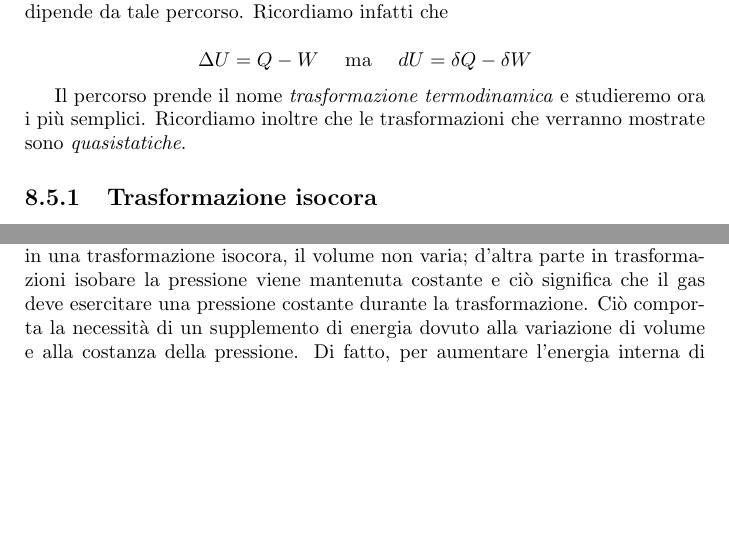
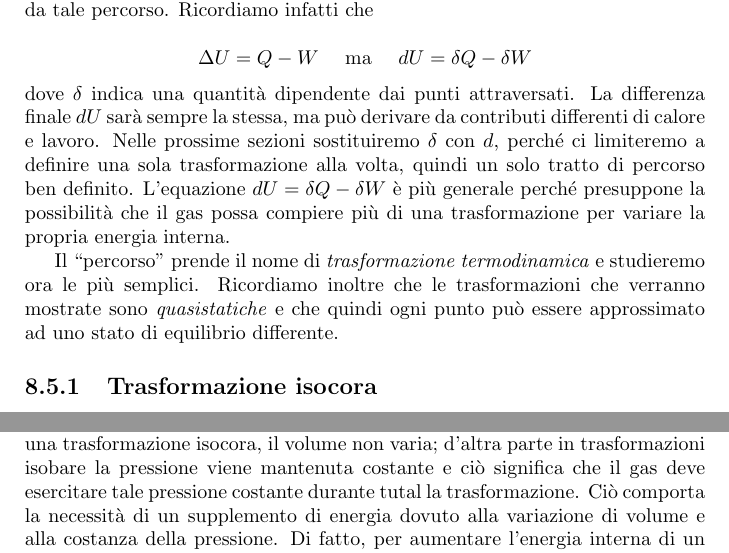
Before and after one commit to zenosaltt/phy, a LaTeX book (src/main_phy.tex, which reads src/chapters/07_termodinamica/07_termodinamica.tex): two parts of pages 64 and 66 of 72, joined at a grey line, cut so that both start at the same text, the shorter picture padded with empty space. Compiled offline with pdfLaTeX.

Commit message:
precisazioni sulle trasformazioni

```diff
--- a/src/chapters/07_termodinamica/07_termodinamica.tex
+++ b/src/chapters/07_termodinamica/07_termodinamica.tex
@@ -275,9 +275,20 @@ infatti che
 
 \[ \Delta U = Q - W \quad\text{ ma }\quad dU = \delta Q - \delta W \]
 
-Il percorso prende il nome \textit{trasformazione termodinamica}
-e studieremo ora i più semplici. Ricordiamo inoltre che le
-trasformazioni che verranno mostrate sono \textit{quasistatiche}.
+\noindent dove $\delta$ indica una quantità dipendente dai punti attraversati.
+La differenza finale $dU$ sarà sempre la stessa, ma può derivare
+da contributi differenti di calore e lavoro. Nelle prossime sezioni
+sostituiremo $\delta$ con $d$, perché ci limiteremo a definire una
+sola trasformazione alla volta, quindi un solo tratto di percorso
+ben definito. L'equazione $dU = \delta Q - \delta W$ è più generale
+perché presuppone la possibilità che il gas possa compiere più di una
+trasformazione per variare la propria energia interna.
+
+Il ``percorso'' prende il nome di \textit{trasformazione termodinamica}
+e studieremo ora le più semplici. Ricordiamo inoltre che le
+trasformazioni che verranno mostrate sono \textit{quasistatiche}
+e che quindi ogni punto può essere approssimato ad uno stato di
+equilibrio differente.
 
 \subsection{Trasformazione isocora}
 Nelle trasformazioni isocore, il volume del gas rimane costante.
@@ -358,8 +368,8 @@ sempre (entro il nostro modello). Ma come mai è importante precisare
 questa osservazione? In verità tale relazione ha un riscontro reale
 e sperimentale: in una trasformazione isocora, il volume non varia;
 d'altra parte in trasformazioni isobare la pressione viene mantenuta
-costante e ciò significa che il gas deve esercitare una pressione
-costante durante la trasformazione. Ciò comporta la necessità di un
+costante e ciò significa che il gas deve esercitare tale pressione
+costante durante tutal la trasformazione. Ciò comporta la necessità di un
 supplemento di energia dovuto alla variazione di volume e alla costanza
 della pressione. Di fatto, per aumentare l'energia interna di un
 gas è necessario fornire maggior energia qualora la pressione rimanga
```
Also changed, not shown: src/main_phy.pdf, src/chapters/07_termodinamica/07_termodinamica.tex (27 more changed lines).
